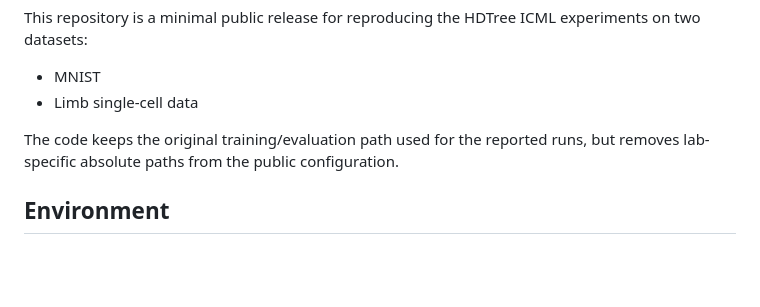
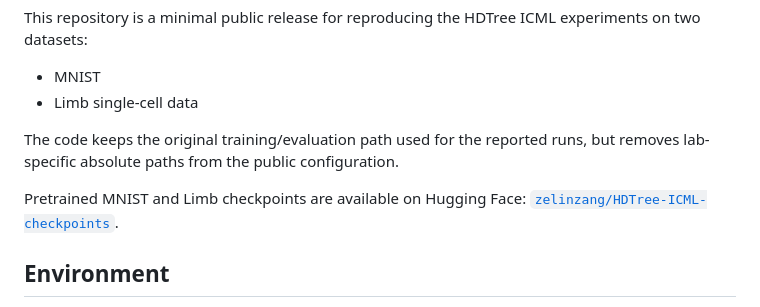
Before and after one commit to zangzelin/code_HDTree_icml, a Markdown page: README.md, the part around one of its changes. GitHub-like rendering; blank space fills up the shorter version.

Commit message:
Highlight Hugging Face checkpoints

```diff
--- a/README.md
+++ b/README.md
@@ -6,6 +8,9 @@ This repository is a minimal public release for reproducing the HDTree ICML expe
 - Limb single-cell data
 
 The code keeps the original training/evaluation path used for the reported runs, but removes lab-specific absolute paths from the public configuration.
+
+Pretrained MNIST and Limb checkpoints are available on Hugging Face:
+[`zelinzang/HDTree-ICML-checkpoints`](https://huggingface.co/zelinzang/HDTree-ICML-checkpoints).
 
 ## Environment
 
```
Also changed, not shown: other parts of README.md (+2 -0 lines).
